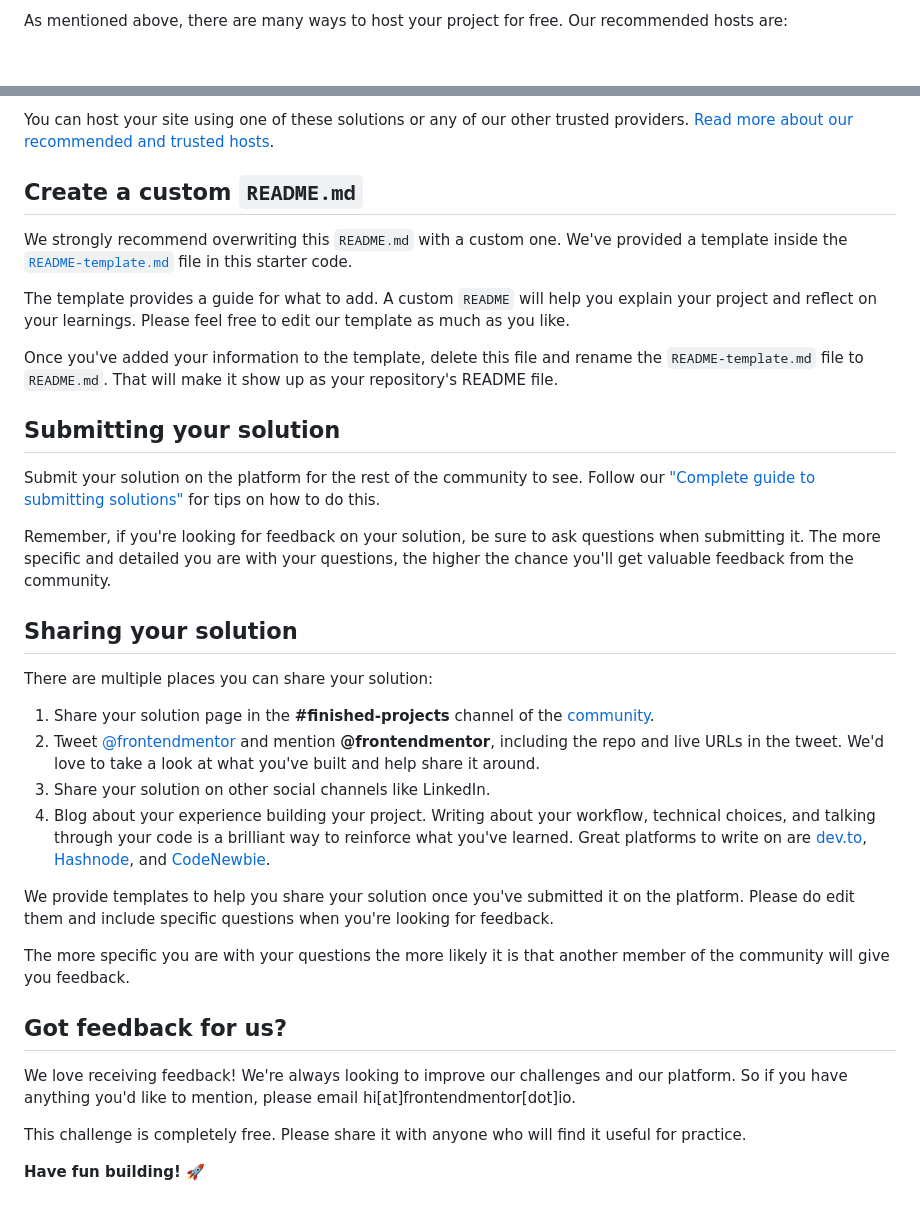
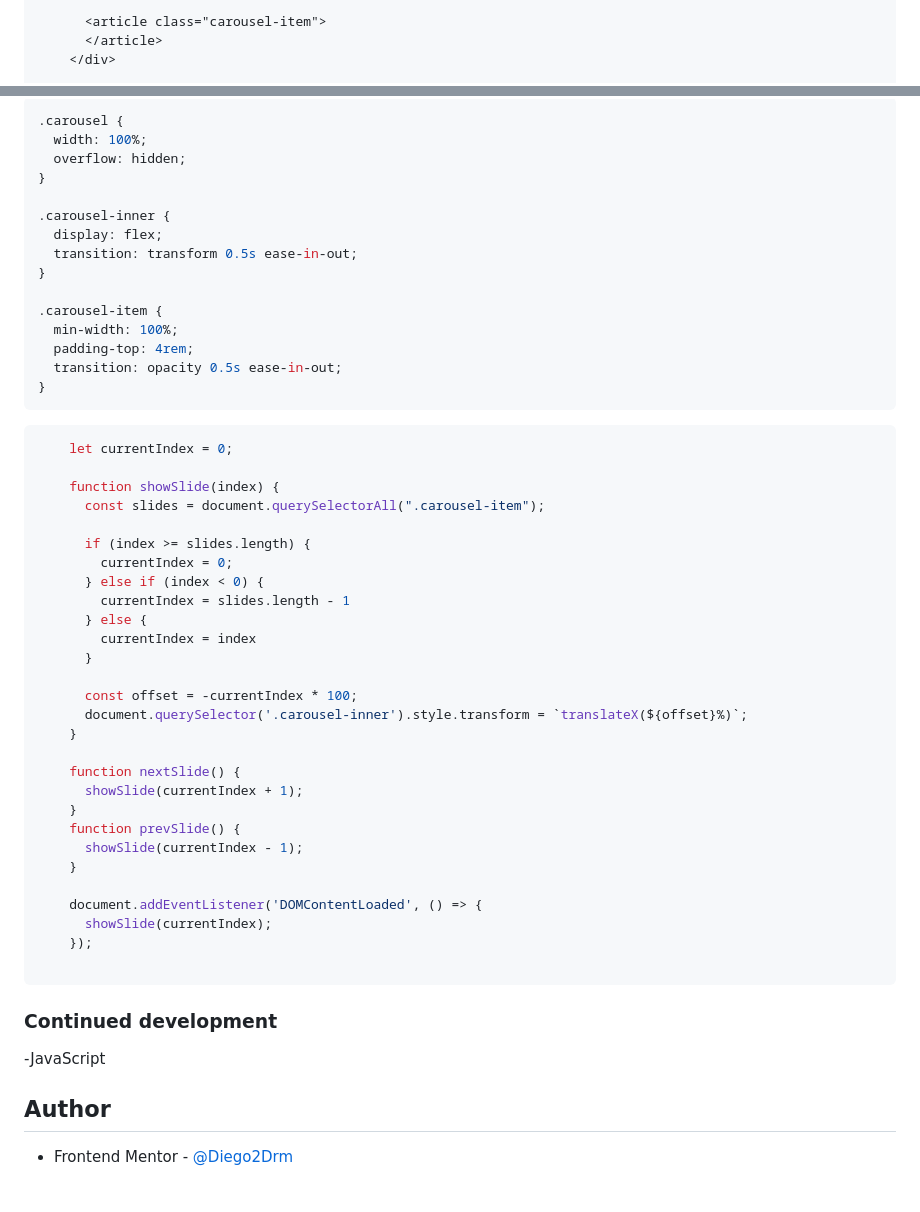
Before and after one commit to Diego2Drm/Coding-bootcamp-testimonials-slider, a Markdown page: README.md, 2 parts joined by grey strips. Drawn GitHub-style; blank space fills up the shorter version.

````diff
--- a/README.md
+++ b/README.md
@@ -50,3 +55,5 @@ Feel free to use any workflow that you feel comfortable with. Below is a suggest
 
-As mentioned above, there are many ways to host your project for free. Our recommended hosts are:
+      <article class="carousel-item">
+      </article>
+    </div>
 
@@ -56,37 +63,57 @@ As mentioned above, there are many ways to host your project for free. Our recom
 
-You can host your site using one of these solutions or any of our other trusted providers. [Read more about our recommended and trusted hosts](https://medium.com/frontend-mentor/frontend-mentor-trusted-hosting-providers-bf000dfebe).
+```
+```css
+.carousel {
+  width: 100%;
+  overflow: hidden;
+}
 
-## Create a custom `README.md`
+.carousel-inner {
+  display: flex;
+  transition: transform 0.5s ease-in-out;
+}
 
-We strongly recommend overwriting this `README.md` with a custom one. We've provided a template inside the [`README-template.md`](./README-template.md) file in this starter code.
+.carousel-item {
+  min-width: 100%;
+  padding-top: 4rem;
+  transition: opacity 0.5s ease-in-out;
+}
+```
+```js
+    let currentIndex = 0;
 
-The template provides a guide for what to add. A custom `README` will help you explain your project and reflect on your learnings. Please feel free to edit our template as much as you like.
+    function showSlide(index) {
+      const slides = document.querySelectorAll(".carousel-item");
 
-Once you've added your information to the template, delete this file and rename the `README-template.md` file to `README.md`. That will make it show up as your repository's README file.
+      if (index >= slides.length) {
+        currentIndex = 0;
+      } else if (index < 0) {
+        currentIndex = slides.length - 1
+      } else {
+        currentIndex = index
+      }
 
-## Submitting your solution
+      const offset = -currentIndex * 100;
+      document.querySelector('.carousel-inner').style.transform = `translateX(${offset}%)`;
+    }
 
-Submit your solution on the platform for the rest of the community to see. Follow our ["Complete guide to submitting solutions"](https://medium.com/frontend-mentor/a-complete-guide-to-submitting-solutions-on-frontend-mentor-ac6384162248) for tips on how to do this.
+    function nextSlide() {
+      showSlide(currentIndex + 1);
+    }
+    function prevSlide() {
+      showSlide(currentIndex - 1);
+    }
 
-Remember, if you're looking for feedback on your solution, be sure to ask questions when submitting it. The more specific and detailed you are with your questions, the higher the chance you'll get valuable feedback from the community.
+    document.addEventListener('DOMContentLoaded', () => {
+      showSlide(currentIndex);
+    });
 
-## Sharing your solution
+```
 
-There are multiple places you can share your solution:
+### Continued development
 
-1. Share your solution page in the **#finished-projects** channel of the [community](https://www.frontendmentor.io/community).
-2. Tweet [@frontendmentor](https://twitter.com/frontendmentor) and mention **@frontendmentor**, including the repo and live URLs in the tweet. We'd love to take a look at what you've built and help share it around.
-3. Share your solution on other social channels like LinkedIn.
-4. Blog about your experience building your project. Writing about your workflow, technical choices, and talking through your code is a brilliant way to reinforce what you've learned. Great platforms to write on are [dev.to](https://dev.to/), [Hashnode](https://hashnode.com/), and [CodeNewbie](https://community.codenewbie.org/).
+-JavaScript
 
-We provide templates to help you share your solution once you've submitted it on the platform. Please do edit them and include specific questions when you're looking for feedback.
+## Author
 
-The more specific you are with your questions the more likely it is that another member of the community will give you feedback.
-
-## Got feedback for us?
-
-We love receiving feedback! We're always looking to improve our challenges and our platform. So if you have anything you'd like to mention, please email hi[at]frontendmentor[dot]io.
-
-This challenge is completely free. Please share it with anyone who will find it useful for practice.
-
-**Have fun building!** 🚀
+- Frontend Mentor - [@Diego2Drm](https://www.frontendmentor.io/profile/Diego2Drm)
````
Also changed, not shown: other parts of README.md (+36 -31 lines), README-template.md (deleted, +0 -111 lines), src/images/screenshot.png (added).
